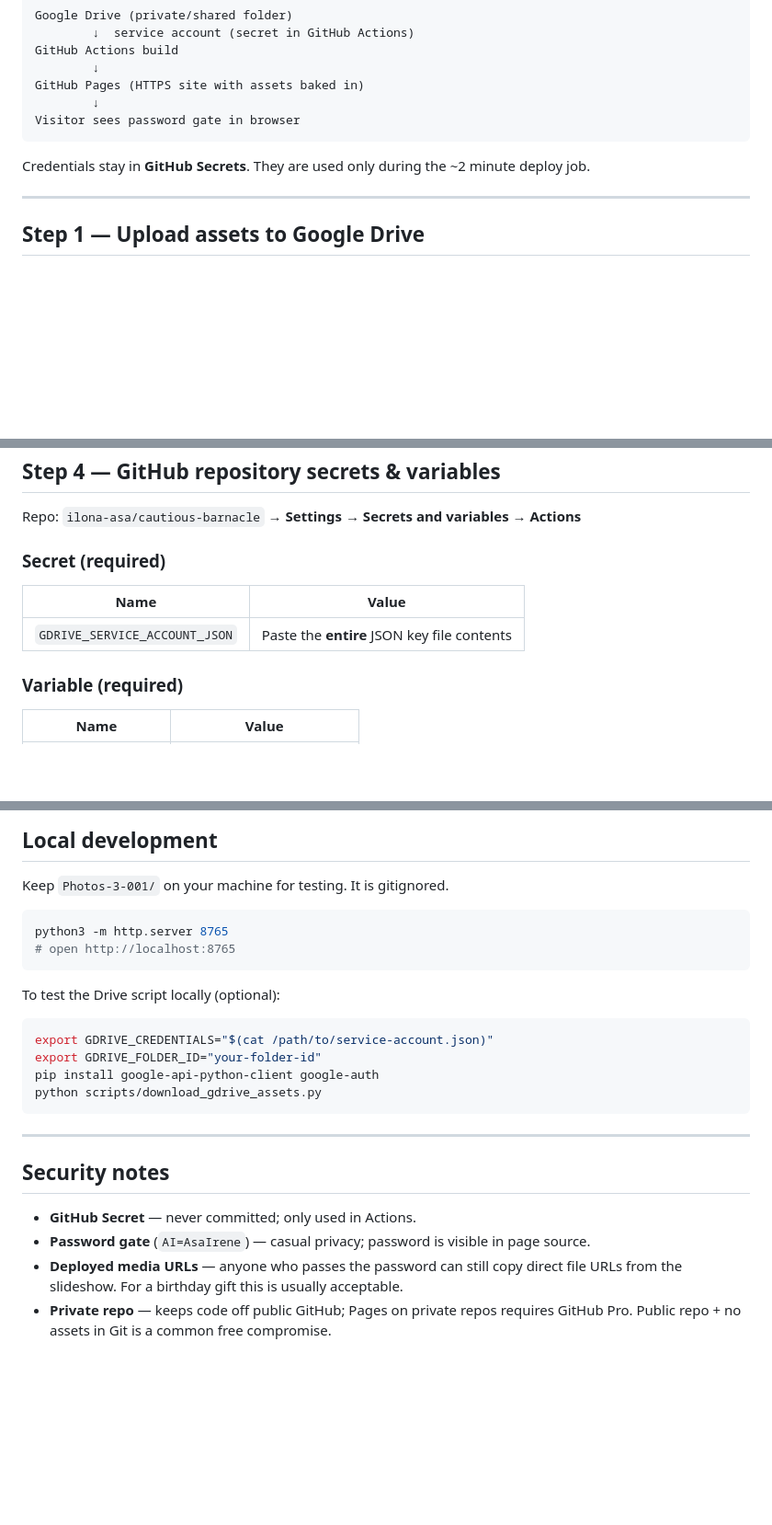
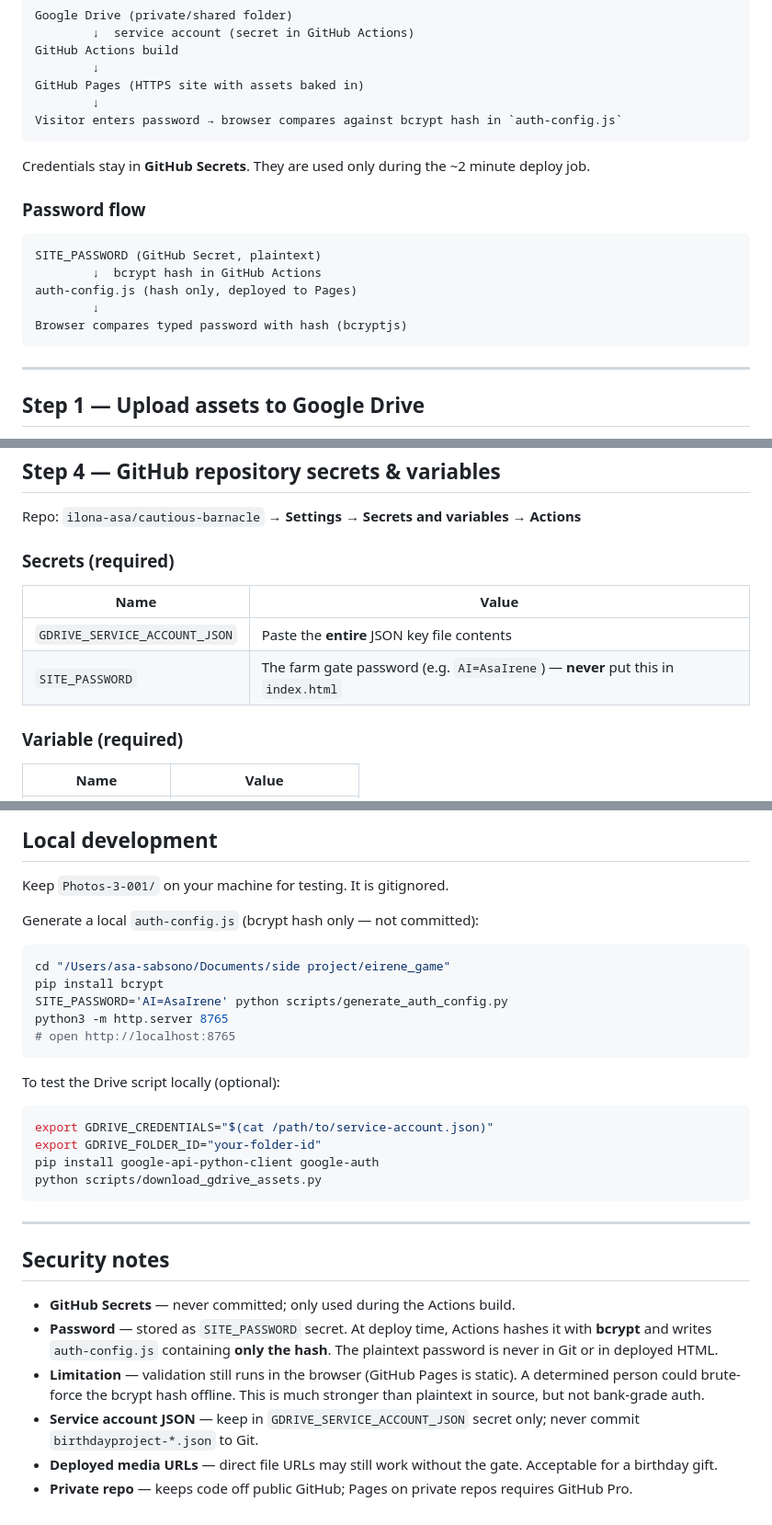
Before and after one commit to ilona-asa/cautious-barnacle, a Markdown page: docs/DEPLOYMENT.md, 3 parts joined by grey strips. Shown at 92% size. Rendered like a GitHub page; blank space fills up the shorter version.

````diff
--- a/docs/DEPLOYMENT.md
+++ b/docs/DEPLOYMENT.md
@@ -19,10 +19,20 @@ GitHub Actions build
         ↓
 GitHub Pages (HTTPS site with assets baked in)
         ↓
-Visitor sees password gate in browser
+Visitor enters password → browser compares against bcrypt hash in `auth-config.js`
 ```
 
 Credentials stay in **GitHub Secrets**. They are used only during the ~2 minute deploy job.
+
+### Password flow
+
+```
+SITE_PASSWORD (GitHub Secret, plaintext)
+        ↓  bcrypt hash in GitHub Actions
+auth-config.js (hash only, deployed to Pages)
+        ↓
+Browser compares typed password with hash (bcryptjs)
+```
 
 ---
 
@@ -68,11 +78,12 @@ The service account can now read files; random users cannot without your site pa
 
 Repo: `ilona-asa/cautious-barnacle` → **Settings → Secrets and variables → Actions**
 
-### Secret (required)
+### Secrets (required)
 
 | Name | Value |
 |------|--------|
 | `GDRIVE_SERVICE_ACCOUNT_JSON` | Paste the **entire** JSON key file contents |
+| `SITE_PASSWORD` | The farm gate password (e.g. `AI=AsaIrene`) — **never** put this in `index.html` |
 
 ### Variable (required)
 
@@ -123,7 +134,12 @@ No need to upload large videos to GitHub again.
 
 Keep `Photos-3-001/` on your machine for testing. It is gitignored.
 
+Generate a local `auth-config.js` (bcrypt hash only — not committed):
+
 ```bash
+cd "/Users/asa-sabsono/Documents/side project/eirene_game"
+pip install bcrypt
+SITE_PASSWORD='AI=AsaIrene' python scripts/generate_auth_config.py
 python3 -m http.server 8765
 # open http://localhost:8765
 ```
@@ -141,7 +157,9 @@ python scripts/download_gdrive_assets.py
 
 ## Security notes
 
-- **GitHub Secret** — never committed; only used in Actions.
-- **Password gate** (`AI=AsaIrene`) — casual privacy; password is visible in page source.
-- **Deployed media URLs** — anyone who passes the password can still copy direct file URLs from the slideshow. For a birthday gift this is usually acceptable.
-- **Private repo** — keeps code off public GitHub; Pages on private repos requires GitHub Pro. Public repo + no assets in Git is a common free compromise.
+- **GitHub Secrets** — never committed; only used during the Actions build.
+- **Password** — stored as `SITE_PASSWORD` secret. At deploy time, Actions hashes it with **bcrypt** and writes `auth-config.js` containing **only the hash**. The plaintext password is never in Git or in deployed HTML.
+- **Limitation** — validation still runs in the browser (GitHub Pages is static). A determined person could brute-force the bcrypt hash offline. This is much stronger than plaintext in source, but not bank-grade auth.
+- **Service account JSON** — keep in `GDRIVE_SERVICE_ACCOUNT_JSON` secret only; never commit `birthdayproject-*.json` to Git.
+- **Deployed media URLs** — direct file URLs may still work without the gate. Acceptable for a birthday gift.
+- **Private repo** — keeps code off public GitHub; Pages on private repos requires GitHub Pro.
````
